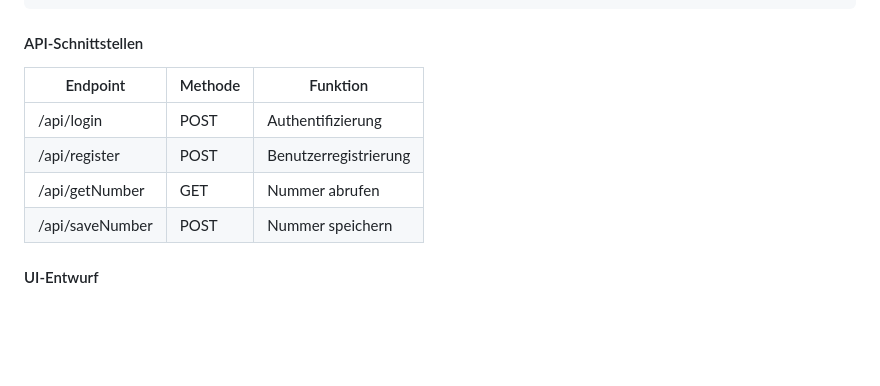
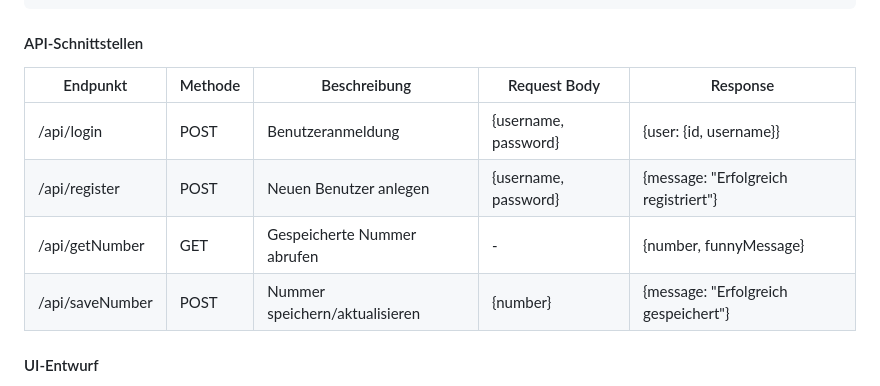
Before and after one commit to someonesocial/storeanumber, a Markdown page: README.md, the part around the change. Rendered like a GitHub page; blank space fills up the shorter version.

```diff
--- a/README.md
+++ b/README.md
@@ -139,12 +139,12 @@ case '/getNumber':
 
 #### API-Schnittstellen
 
-| Endpoint | Methode | Funktion |
-|----------|---------|-----------|
-| /api/login | POST | Authentifizierung |
-| /api/register | POST | Benutzerregistrierung |
-| /api/getNumber | GET | Nummer abrufen |
-| /api/saveNumber | POST | Nummer speichern |
+| Endpunkt | Methode | Beschreibung | Request Body | Response |
+|----------|---------|--------------|--------------|-----------|
+| /api/login | POST | Benutzeranmeldung | {username, password} | {user: {id, username}} |
+| /api/register | POST | Neuen Benutzer anlegen | {username, password} | {message: "Erfolgreich registriert"} |
+| /api/getNumber | GET | Gespeicherte Nummer abrufen | - | {number, funnyMessage} |
+| /api/saveNumber | POST | Nummer speichern/aktualisieren | {number} | {message: "Erfolgreich gespeichert"} |
 
 #### UI-Entwurf
 
```
